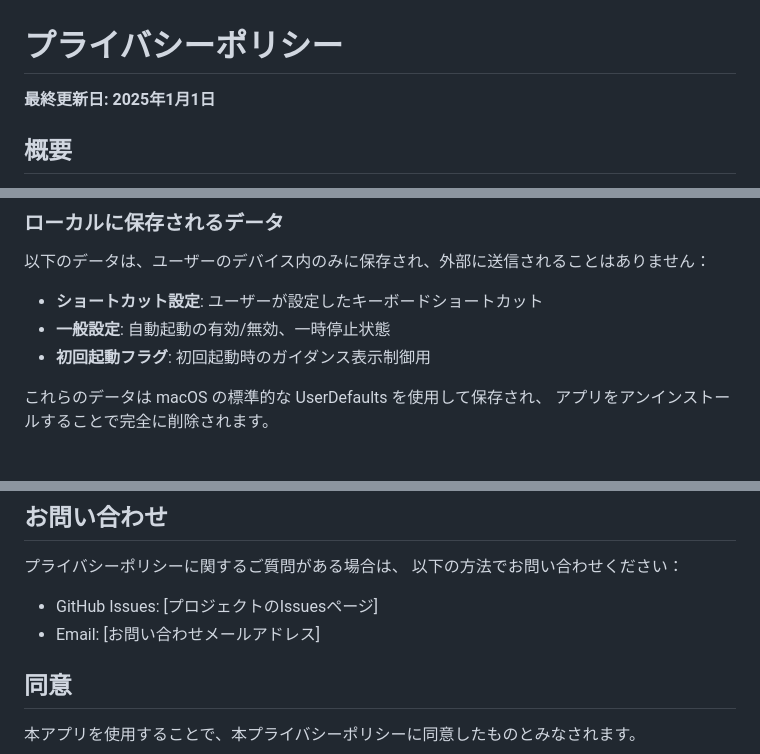
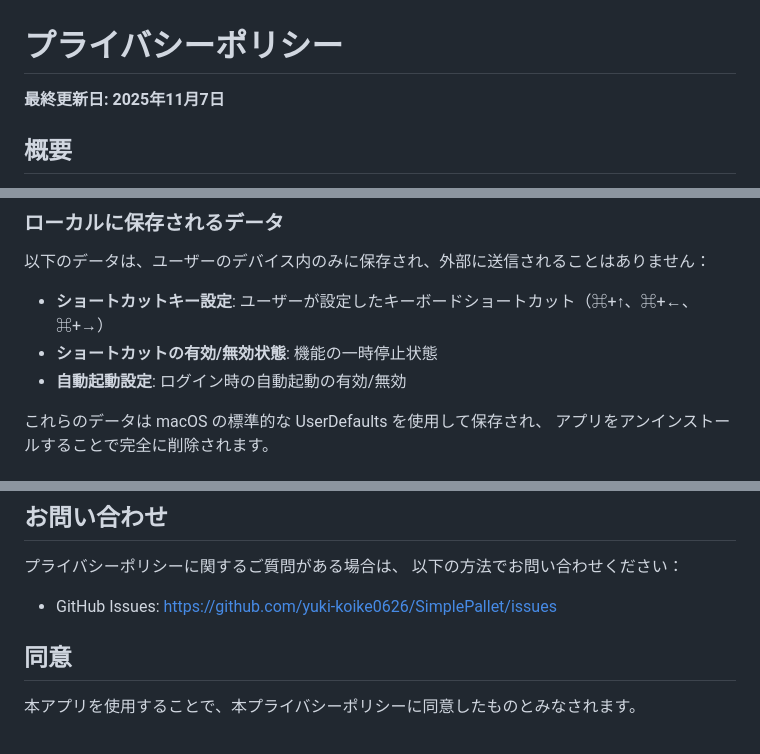
Before and after one commit to yuki-koike0626/SimplePallet, a Markdown page: PRIVACY_POLICY.md, 3 parts joined by grey strips. Rendered like a GitHub page.

Commit message:
Update privacy policy: fix date, contact info, and data description

```diff
--- a/PRIVACY_POLICY.md
+++ b/PRIVACY_POLICY.md
@@ -1,6 +1,6 @@
 # プライバシーポリシー
 
-**最終更新日: 2025年1月1日**
+**最終更新日: 2025年11月7日**
 
 ## 概要
 
@@ -24,9 +24,9 @@ SimplePallet（以下「本アプリ」）は、ユーザーのプライバシ
 
 以下のデータは、ユーザーのデバイス内のみに保存され、外部に送信されることはありません：
 
-- **ショートカット設定**: ユーザーが設定したキーボードショートカット
-- **一般設定**: 自動起動の有効/無効、一時停止状態
-- **初回起動フラグ**: 初回起動時のガイダンス表示制御用
+- **ショートカットキー設定**: ユーザーが設定したキーボードショートカット（⌘+↑、⌘+←、⌘+→）
+- **ショートカットの有効/無効状態**: 機能の一時停止状態
+- **自動起動設定**: ログイン時の自動起動の有効/無効
 
 これらのデータは macOS の標準的な UserDefaults を使用して保存され、
 アプリをアンインストールすることで完全に削除されます。
@@ -75,8 +75,7 @@ macOS のアクセシビリティ（Accessibility）権限を要求します。
 プライバシーポリシーに関するご質問がある場合は、
 以下の方法でお問い合わせください：
 
-- GitHub Issues: [プロジェクトのIssuesページ]
-- Email: [お問い合わせメールアドレス]
+- GitHub Issues: https://github.com/yuki-koike0626/SimplePallet/issues
 
 ## 同意
 
```
